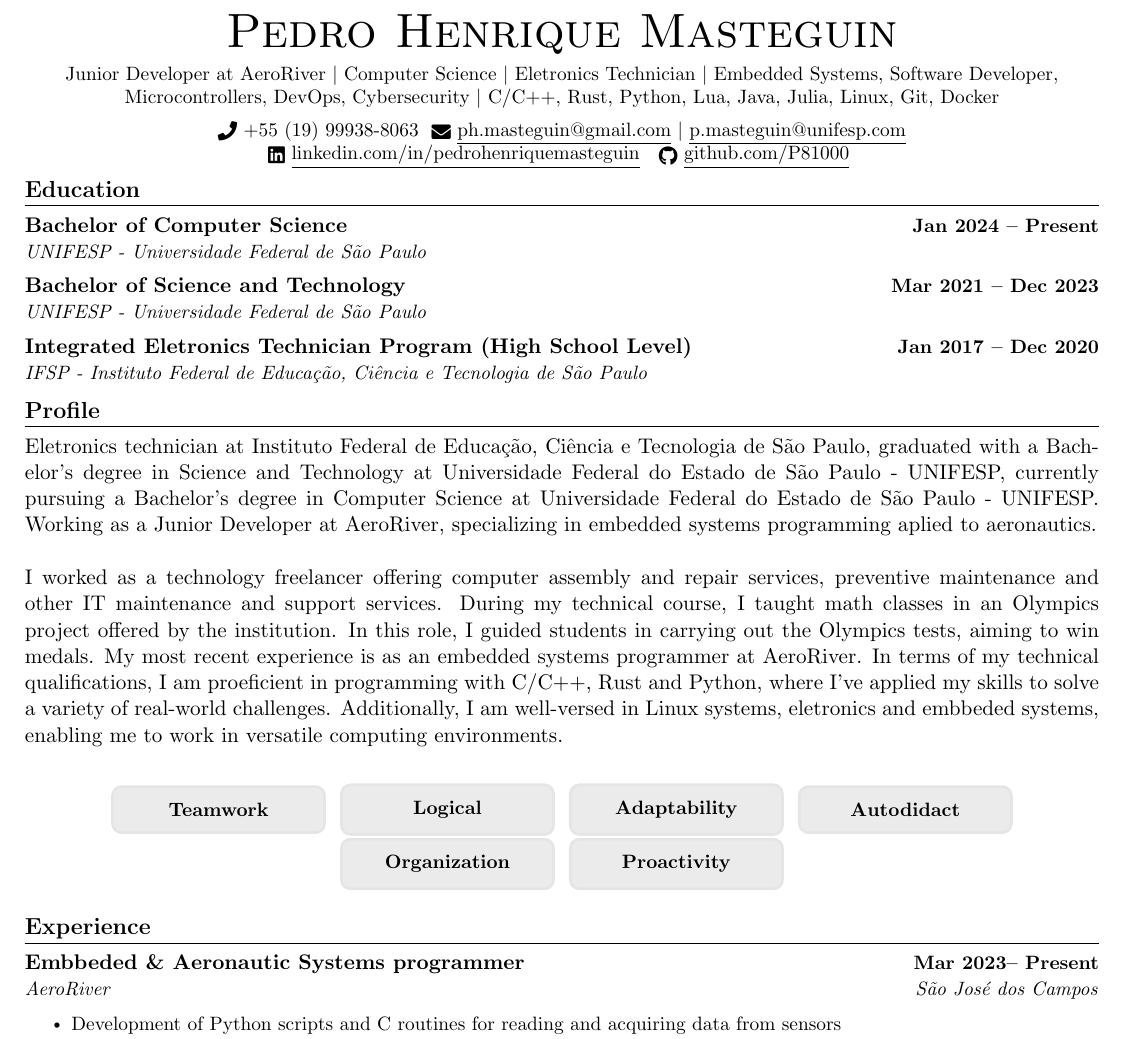
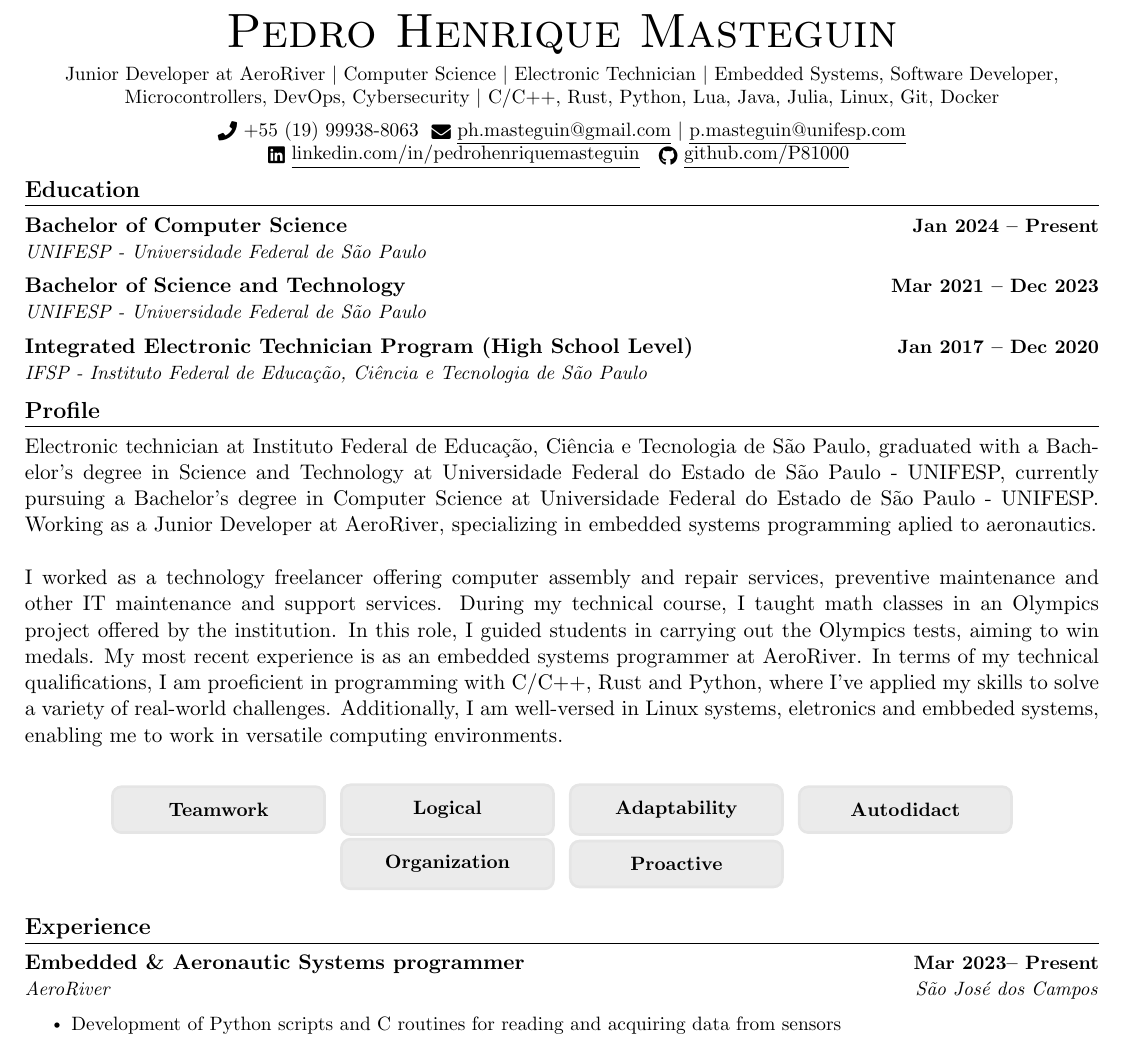
Before and after one commit to P81000/Resume-EN, a LaTeX document (main.tex, which reads particulars.tex): part of page 1 of 2, cut so that both start at the same text. Compiled offline with pdfLaTeX.

Commit message:
Fixing grammar errors

```diff
--- a/particulars.tex
+++ b/particulars.tex
@@ -9,7 +9,7 @@
 \def\email{ph.masteguin@gmail.com}
 \def\profile{Junior Developer at AeroRiver \textbar\
              Computer Science       \textbar\
-             Eletronics Technician  \textbar\
+             Electronic Technician  \textbar\
              Embedded Systems, Software Developer, Microcontrollers, DevOps, Cybersecurity \textbar\
              C/C++, Rust, Python, Lua, Java, Julia, Linux, Git, Docker}
 \def\mail{p.masteguin@unifesp.com}
@@ -22,7 +22,7 @@
 \def\jend{\resumeItemListEnd}
 
 \def\resume{
-    Eletronics technician at Instituto Federal de Educação, Ciência e Tecnologia de São Paulo, graduated with a
+    Electronic technician at Instituto Federal de Educação, Ciência e Tecnologia de São Paulo, graduated with a
     Bachelor's degree in Science and Technology at Universidade Federal do Estado de São Paulo - UNIFESP, currently
     pursuing a Bachelor's degree in Computer Science at Universidade Federal do Estado de São Paulo - UNIFESP. Working
     as a Junior Developer at AeroRiver, specializing in embedded systems programming aplied to aeronautics.
@@ -37,7 +37,7 @@
 }
 
 \SkillsTemplate{Skills}
-{Teamwork}{Logical}{Adaptability}{Autodidact}{Organization}{Proactivity}
+{Teamwork}{Logical}{Adaptability}{Autodidact}{Organization}{Proactive}
 
 % # Add education item here
 \EducationTemplate{College}
@@ -48,7 +48,7 @@
 {Bachelor of Computer Science}
 \EducationTemplate{College2}
 {Jan 2017}{Dec 2020}{IFSP - Instituto Federal de Educação, Ciência e Tecnologia de São Paulo}
-{Integrated Eletronics Technician Program (High School Level)}
+{Integrated Electronic Technician Program (High School Level)}
 \EducationTemplate{College3}
 {Jan 2019}{Dec 2019}{SENAC - São Paulo}
 {Computer Assembler and Repairer Technician}
@@ -57,7 +57,7 @@
 {Mar 2023}
 {Present}
 {AeroRiver}
-{Embbeded \& Aeronautic Systems programmer}
+{Embedded \& Aeronautic Systems programmer}
 {São José dos Campos}
 {
 \jbegin
```
Also changed, not shown: main.pdf.
